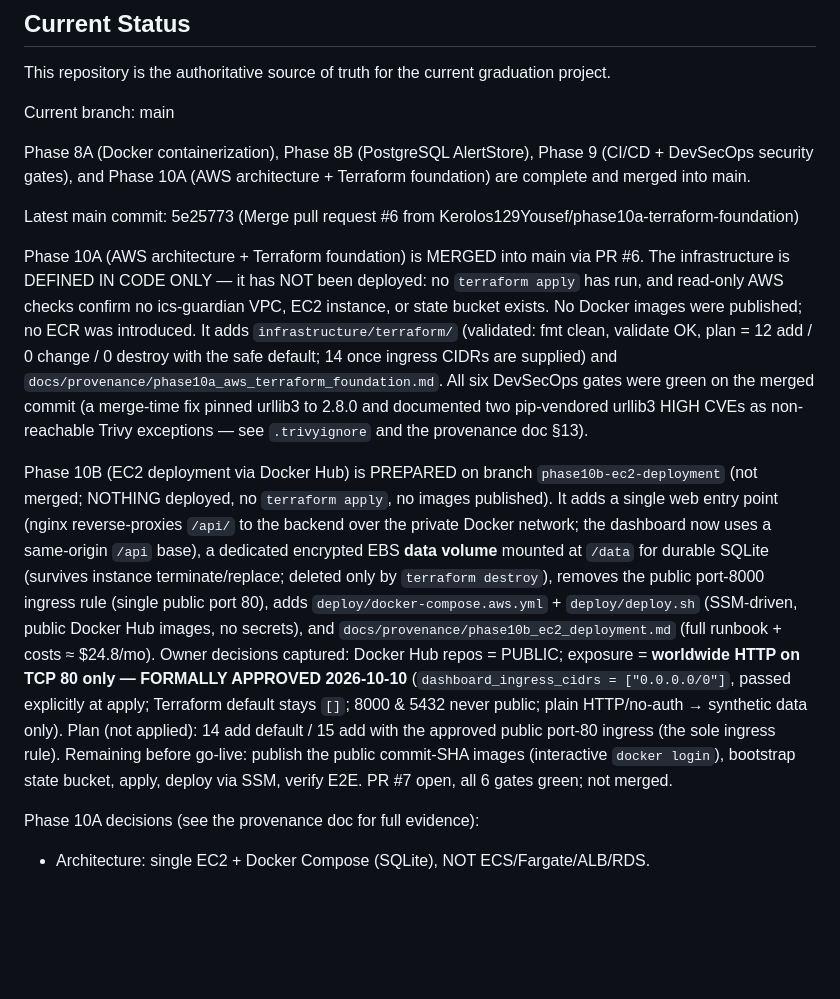
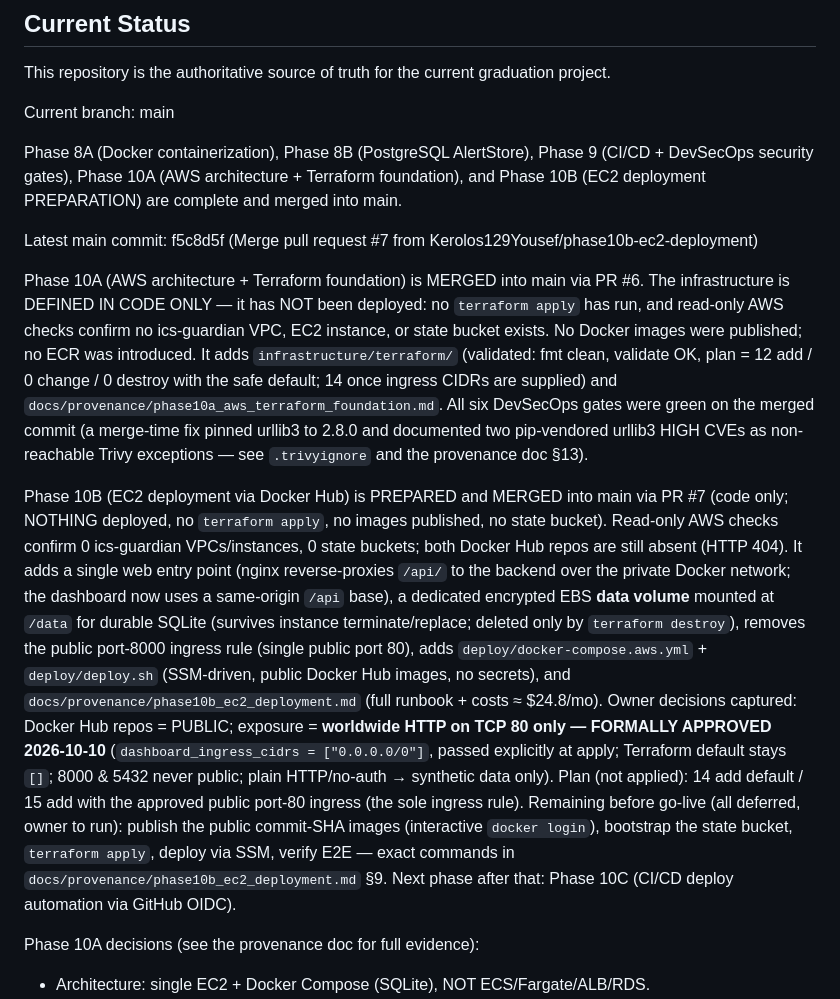
Before and after one commit to Kerolos129Yousef/water-chlorination-ics-security, a Markdown page: PROJECT_HANDOFF.md, the part around the change. GitHub-like rendering; blank space fills up the shorter version.

Commit message:
docs(handoff): reflect Phase 10B merged into main via PR #7 (not deployed)
Phase 10B (EC2 deployment prep) merged. Code only — no terraform apply, no
images published, no state bucket; read-only AWS checks confirm 0 ics-guardian
resources and both Docker Hub repos absent (404). Remaining go-live steps are
owner-run (runbook §9). Next: Phase 10C.

Co-Authored-By: Claude Opus 4.8 <noreply@anthropic.com>

```diff
--- a/PROJECT_HANDOFF.md
+++ b/PROJECT_HANDOFF.md
@@ -8,11 +8,12 @@ Current branch:
 main
 
 Phase 8A (Docker containerization), Phase 8B (PostgreSQL AlertStore),
-Phase 9 (CI/CD + DevSecOps security gates), and Phase 10A (AWS architecture +
-Terraform foundation) are complete and merged into main.
+Phase 9 (CI/CD + DevSecOps security gates), Phase 10A (AWS architecture +
+Terraform foundation), and Phase 10B (EC2 deployment PREPARATION) are complete
+and merged into main.
 
 Latest main commit:
-5e25773 (Merge pull request #6 from Kerolos129Yousef/phase10a-terraform-foundation)
+f5c8d5f (Merge pull request #7 from Kerolos129Yousef/phase10b-ec2-deployment)
 
 Phase 10A (AWS architecture + Terraform foundation) is MERGED into main via
 PR #6. The infrastructure is DEFINED IN CODE ONLY — it has NOT been deployed:
@@ -26,9 +27,11 @@ DevSecOps gates were green on the merged commit (a merge-time fix pinned
 urllib3 to 2.8.0 and documented two pip-vendored urllib3 HIGH CVEs as
 non-reachable Trivy exceptions — see `.trivyignore` and the provenance doc §13).
 
-Phase 10B (EC2 deployment via Docker Hub) is PREPARED on branch
-`phase10b-ec2-deployment` (not merged; NOTHING deployed, no `terraform apply`,
-no images published). It adds a single web entry point (nginx reverse-proxies
+Phase 10B (EC2 deployment via Docker Hub) is PREPARED and MERGED into main via
+PR #7 (code only; NOTHING deployed, no `terraform apply`, no images published,
+no state bucket). Read-only AWS checks confirm 0 ics-guardian VPCs/instances,
+0 state buckets; both Docker Hub repos are still absent (HTTP 404). It adds a
+single web entry point (nginx reverse-proxies
 `/api/` to the backend over the private Docker network; the dashboard now uses a
 same-origin `/api` base), a dedicated encrypted EBS **data volume** mounted at
 `/data` for durable SQLite (survives instance terminate/replace; deleted only by
@@ -41,9 +44,11 @@ on TCP 80 only — FORMALLY APPROVED 2026-10-10** (`dashboard_ingress_cidrs =
 ["0.0.0.0/0"]`, passed explicitly at apply; Terraform default stays `[]`; 8000 &
 5432 never public; plain HTTP/no-auth → synthetic data only).
 Plan (not applied): 14 add default / 15 add with the approved public port-80
-ingress (the sole ingress rule). Remaining before go-live: publish the public
-commit-SHA images (interactive `docker login`), bootstrap state bucket, apply,
-deploy via SSM, verify E2E. PR #7 open, all 6 gates green; not merged.
+ingress (the sole ingress rule). Remaining before go-live (all deferred, owner
+to run): publish the public commit-SHA images (interactive `docker login`),
+bootstrap the state bucket, `terraform apply`, deploy via SSM, verify E2E —
+exact commands in `docs/provenance/phase10b_ec2_deployment.md` §9.
+Next phase after that: Phase 10C (CI/CD deploy automation via GitHub OIDC).
 
 Phase 10A decisions (see the provenance doc for full evidence):
 - Architecture: single EC2 + Docker Compose (SQLite), NOT ECS/Fargate/ALB/RDS.
```
